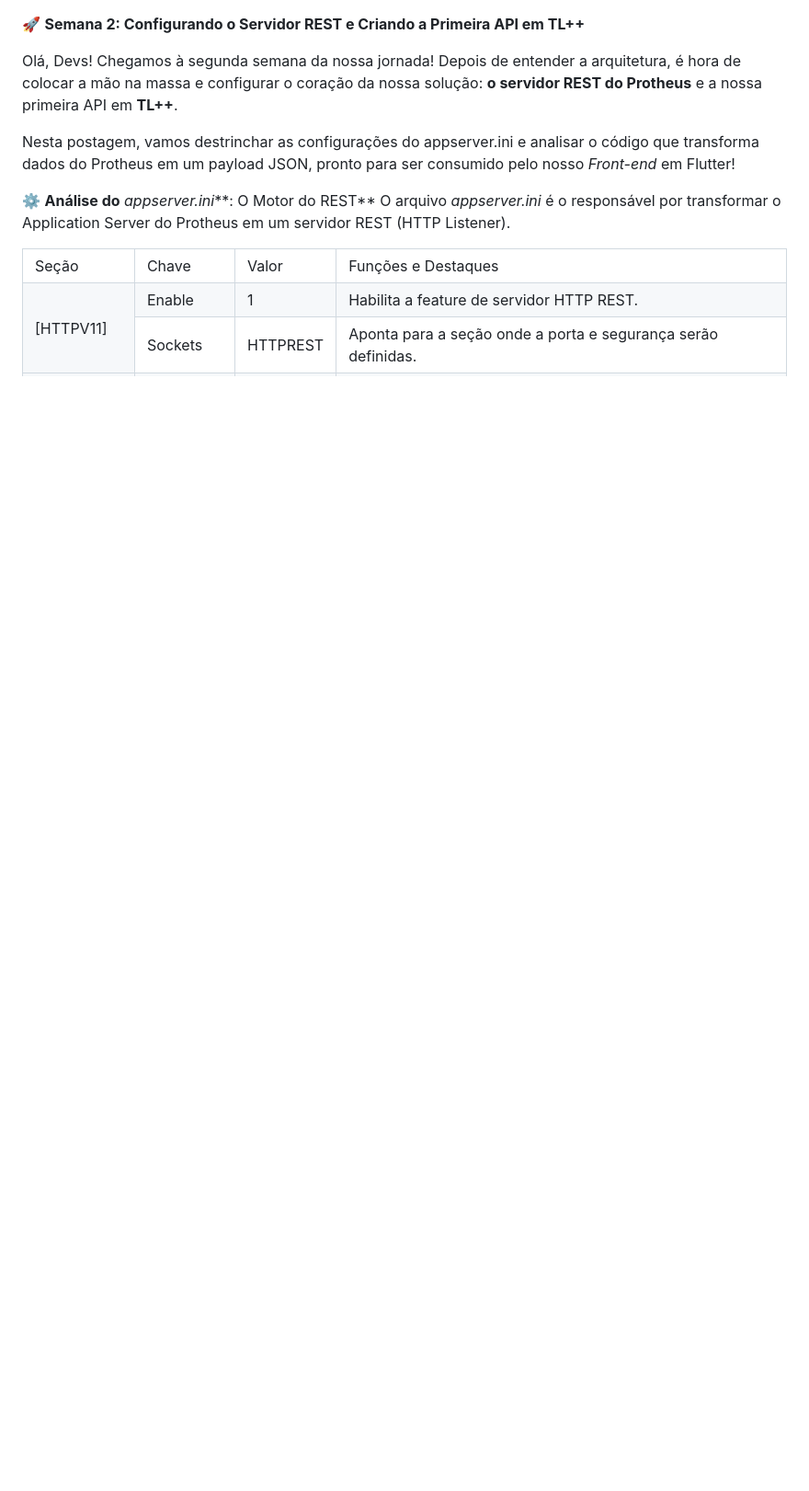
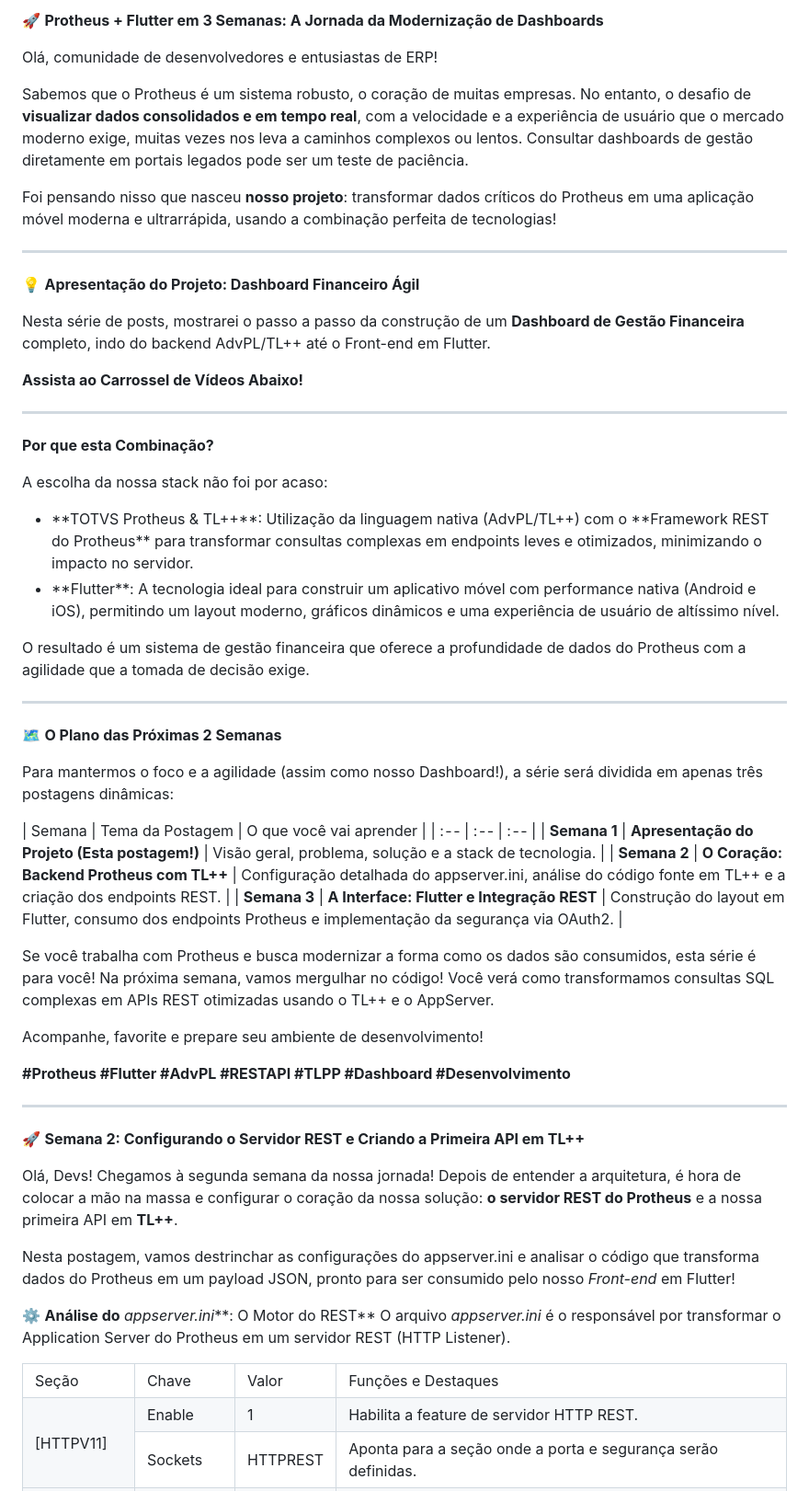
Before and after one commit to lllippe/dashboard_tlpp, a Markdown page: README.md, the part around the change. Shown: that part at 92% size. Rendered like a GitHub page; blank space fills up the shorter version.

```diff
--- a/README.md
+++ b/README.md
@@ -1,3 +1,52 @@
+🚀 **Protheus + Flutter em 3 Semanas: A Jornada da Modernização de Dashboards**
+
+Olá, comunidade de desenvolvedores e entusiastas de ERP!
+
+Sabemos que o Protheus é um sistema robusto, o coração de muitas empresas. No entanto, o desafio de **visualizar dados consolidados e em tempo real**, com a velocidade e a experiência de usuário que o mercado moderno exige, muitas vezes nos leva a caminhos complexos ou lentos. Consultar dashboards de gestão diretamente em portais legados pode ser um teste de paciência.
+
+Foi pensando nisso que nasceu **nosso projeto**: transformar dados críticos do Protheus em uma aplicação móvel moderna e ultrarrápida, usando a combinação perfeita de tecnologias!
+
+***
+
+💡 **Apresentação do Projeto: Dashboard Financeiro Ágil**
+
+Nesta série de posts, mostrarei o passo a passo da construção de um **Dashboard de Gestão Financeira** completo, indo do backend AdvPL/TL++ até o Front-end em Flutter.
+
+**Assista ao Carrossel de Vídeos Abaixo!**
+
+***
+
+**Por que esta Combinação?**
+
+A escolha da nossa stack não foi por acaso:
+<ul>
+<li>**TOTVS Protheus & TL++**: Utilização da linguagem nativa (AdvPL/TL++) com o **Framework REST do Protheus** para transformar consultas complexas em endpoints leves e otimizados, minimizando o impacto no servidor.</li>
+<li>**Flutter**: A tecnologia ideal para construir um aplicativo móvel com performance nativa (Android e iOS), permitindo um layout moderno, gráficos dinâmicos e uma experiência de usuário de altíssimo nível.</li>
+</ul>
+
+O resultado é um sistema de gestão financeira que oferece a profundidade de dados do Protheus com a agilidade que a tomada de decisão exige.
+
+***
+
+🗺️ **O Plano das Próximas 2 Semanas**
+
+Para mantermos o foco e a agilidade (assim como nosso Dashboard!), a série será dividida em apenas três postagens dinâmicas:
+
+| Semana | Tema da Postagem | O que você vai aprender |
+| : - - | : - - | : - - |
+| **Semana 1** | **Apresentação do Projeto (Esta postagem!)** | Visão geral, problema, solução e a stack de tecnologia. |
+| **Semana 2** | **O Coração: Backend Protheus com TL++** | Configuração detalhada do appserver.ini, análise do código fonte em TL++ e a criação dos endpoints REST. |
+| **Semana 3** | **A Interface: Flutter e Integração REST** | Construção do layout em Flutter, consumo dos endpoints Protheus e implementação da segurança via OAuth2. |
+
+Se você trabalha com Protheus e busca modernizar a forma como os dados são consumidos, esta série é para você!
+Na próxima semana, vamos mergulhar no código! Você verá como transformamos consultas SQL complexas em APIs REST otimizadas usando o TL++ e o AppServer.
+
+Acompanhe, favorite e prepare seu ambiente de desenvolvimento!
+
+**#Protheus #Flutter #AdvPL #RESTAPI #TLPP #Dashboard #Desenvolvimento**
+
+***
+
 🚀 **Semana 2: Configurando o Servidor REST e Criando a Primeira API em TL++**
 
 Olá, Devs! Chegamos à segunda semana da nossa jornada! Depois de entender a arquitetura, é hora de colocar a mão na massa e configurar o coração da nossa solução: **o servidor REST do Protheus** e a nossa primeira API em **TL++**.
```
